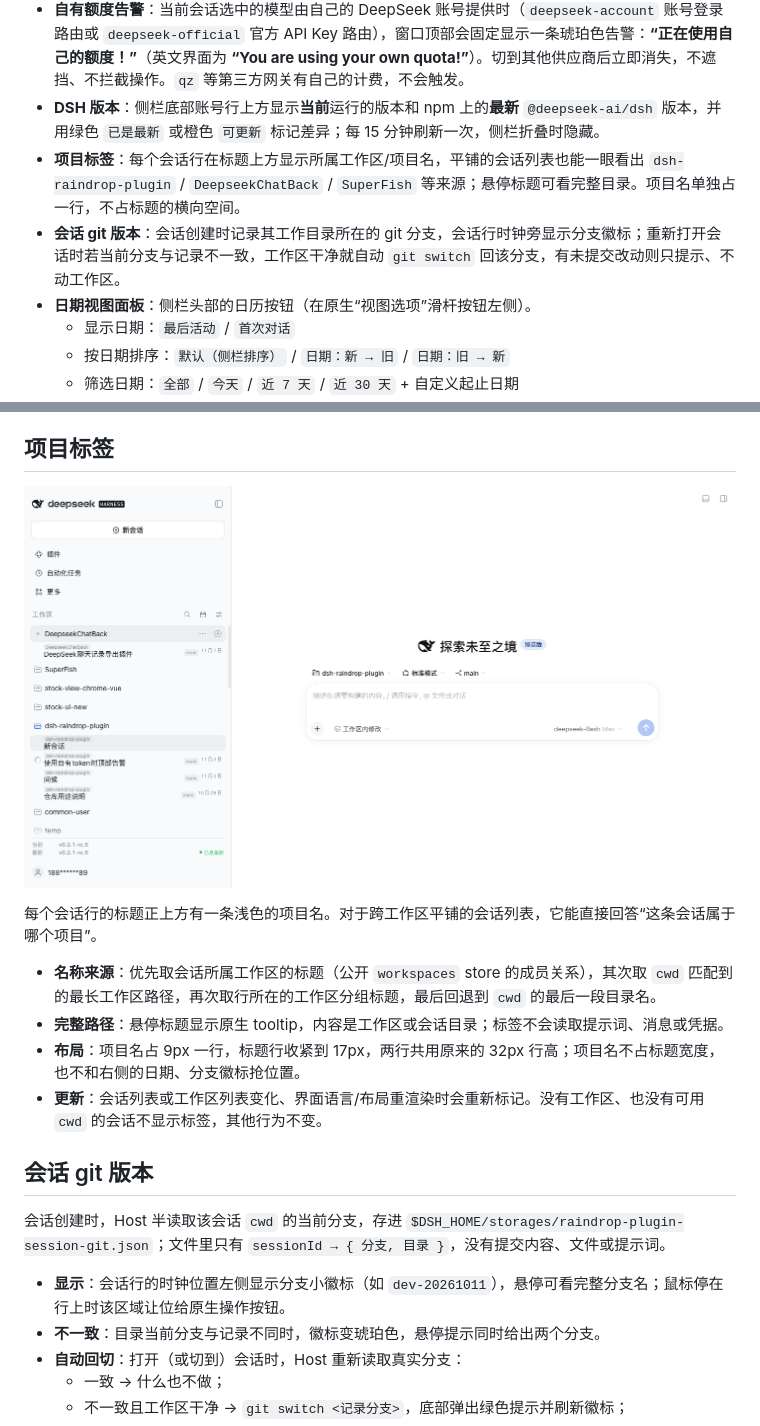
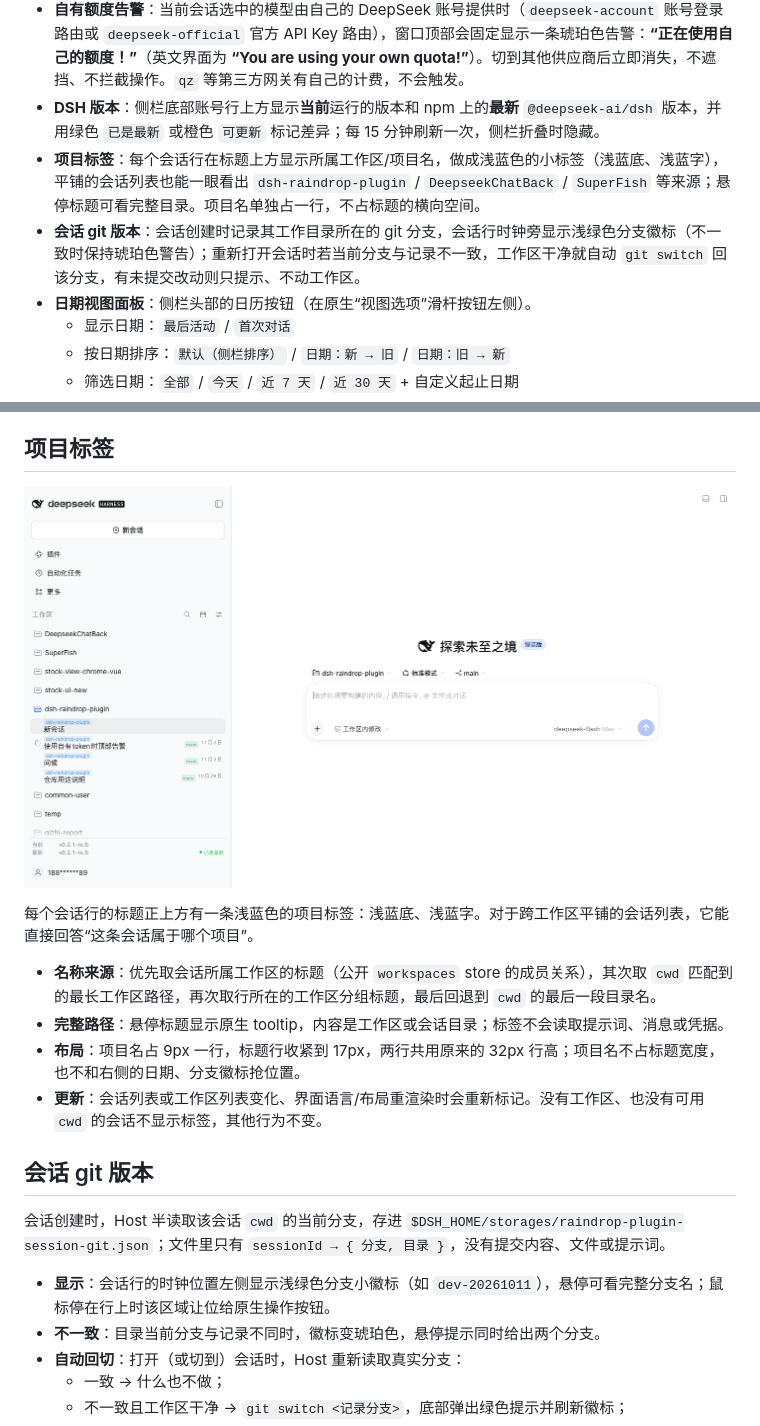
Before and after one commit to Raindtop/dsh-raindrop-plugin, a Markdown page: README.zh.md, 2 parts joined by grey strips. Rendered like a GitHub page; pictures changed too: docs/session-project.png.

```diff
--- a/README.zh.md
+++ b/README.zh.md
@@ -17,8 +17,8 @@
 - **工作区搜索**：打开“新会话”的工作区菜单后，顶部会出现搜索框。工作区菜单最多显示 5 行，其余滚动，搜索框和“添加工作区”固定在两端；输入时列表只保留匹配的工作区；`↑`/`↓` 移动高亮，`Home`/`End` 跳到第一个/最后一个匹配项，`Enter` 切到当前高亮项（没有高亮时优先名称完全匹配，其次第一个匹配项）。没有匹配时输入框下划线变橙色，`Enter` 不动作。
 - **自有额度告警**：当前会话选中的模型由自己的 DeepSeek 账号提供时（`deepseek-account` 账号登录路由或 `deepseek-official` 官方 API Key 路由），窗口顶部会固定显示一条琥珀色告警：**“正在使用自己的额度！”**（英文界面为 **“You are using your own quota!”**）。切到其他供应商后立即消失，不遮挡、不拦截操作。`qz` 等第三方网关有自己的计费，不会触发。
 - **DSH 版本**：侧栏底部账号行上方显示**当前**运行的版本和 npm 上的**最新** `@deepseek-ai/dsh` 版本，并用绿色 `已是最新` 或橙色 `可更新` 标记差异；每 15 分钟刷新一次，侧栏折叠时隐藏。
-- **项目标签**：每个会话行在标题上方显示所属工作区/项目名，平铺的会话列表也能一眼看出 `dsh-raindrop-plugin` / `DeepseekChatBack` / `SuperFish` 等来源；悬停标题可看完整目录。项目名单独占一行，不占标题的横向空间。
-- **会话 git 版本**：会话创建时记录其工作目录所在的 git 分支，会话行时钟旁显示分支徽标；重新打开会话时若当前分支与记录不一致，工作区干净就自动 `git switch` 回该分支，有未提交改动则只提示、不动工作区。
+- **项目标签**：每个会话行在标题上方显示所属工作区/项目名，做成浅蓝色的小标签（浅蓝底、浅蓝字），平铺的会话列表也能一眼看出 `dsh-raindrop-plugin` / `DeepseekChatBack` / `SuperFish` 等来源；悬停标题可看完整目录。项目名单独占一行，不占标题的横向空间。
+- **会话 git 版本**：会话创建时记录其工作目录所在的 git 分支，会话行时钟旁显示浅绿色分支徽标（不一致时保持琥珀色警告）；重新打开会话时若当前分支与记录不一致，工作区干净就自动 `git switch` 回该分支，有未提交改动则只提示、不动工作区。
 - **日期视图面板**：侧栏头部的日历按钮（在原生“视图选项”滑杆按钮左侧）。
   - 显示日期：`最后活动` / `首次对话`
   - 按日期排序：`默认（侧栏排序）` / `日期：新 → 旧` / `日期：旧 → 新`
@@ -57,7 +57,7 @@ const OWN_QUOTA_PROVIDERS = new Set(["deepseek-account", "deepseek-official"]);
 
 ![会话项目标签](docs/session-project.png)
 
-每个会话行的标题正上方有一条浅色的项目名。对于跨工作区平铺的会话列表，它能直接回答“这条会话属于哪个项目”。
+每个会话行的标题正上方有一条浅蓝色的项目标签：浅蓝底、浅蓝字。对于跨工作区平铺的会话列表，它能直接回答“这条会话属于哪个项目”。
 
 - **名称来源**：优先取会话所属工作区的标题（公开 `workspaces` store 的成员关系），其次取 `cwd` 匹配到的最长工作区路径，再次取行所在的工作区分组标题，最后回退到 `cwd` 的最后一段目录名。
 - **完整路径**：悬停标题显示原生 tooltip，内容是工作区或会话目录；标签不会读取提示词、消息或凭据。
@@ -68,7 +68,7 @@ const OWN_QUOTA_PROVIDERS = new Set(["deepseek-account", "deepseek-official"]);
 
 会话创建时，Host 半读取该会话 `cwd` 的当前分支，存进 `$DSH_HOME/storages/raindrop-plugin-session-git.json`；文件里只有 `sessionId → { 分支, 目录 }`，没有提交内容、文件或提示词。
 
-- **显示**：会话行的时钟位置左侧显示分支小徽标（如 `dev-20261011`），悬停可看完整分支名；鼠标停在行上时该区域让位给原生操作按钮。
+- **显示**：会话行的时钟位置左侧显示浅绿色分支小徽标（如 `dev-20261011`），悬停可看完整分支名；鼠标停在行上时该区域让位给原生操作按钮。
 - **不一致**：目录当前分支与记录不同时，徽标变琥珀色，悬停提示同时给出两个分支。
 - **自动回切**：打开（或切到）会话时，Host 重新读取真实分支：
   - 一致 → 什么也不做；
```
Also changed, not shown: other parts of README.zh.md (+2 -2 lines), README.md (+6 -6 lines), 2 other files.
